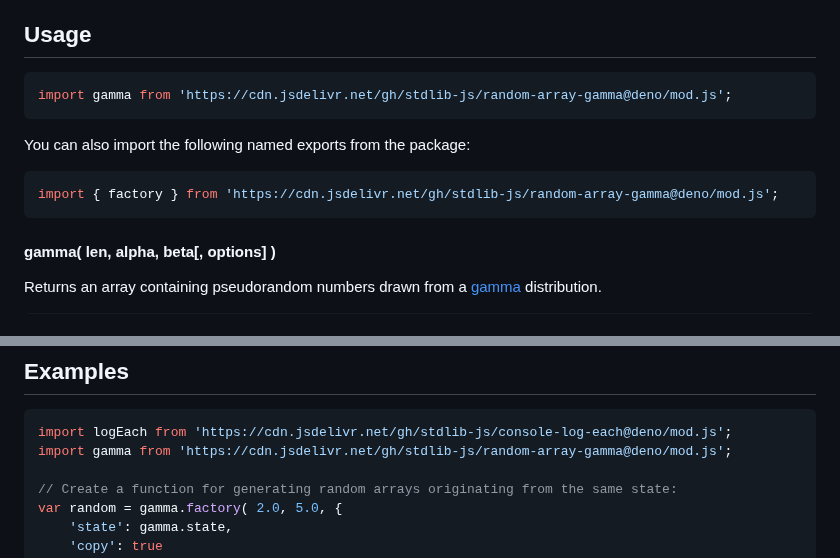
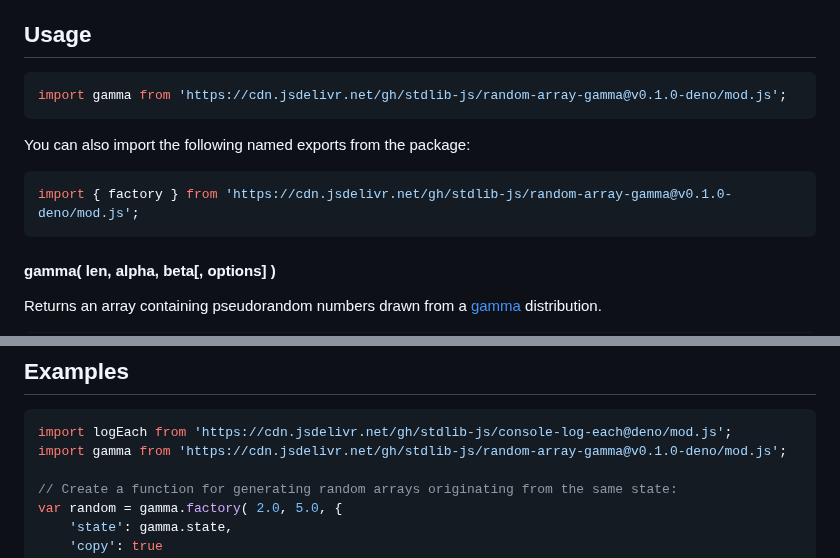
Before and after one commit to stdlib-js/random-array-gamma, a Markdown page: README.md, 2 parts joined by grey strips. GitHub-like rendering.

Commit message:
Update README.md for Deno bundle v0.1.0

````diff
--- a/README.md
+++ b/README.md
@@ -42,13 +42,13 @@ limitations under the License.
 ## Usage
 
 ```javascript
-import gamma from 'https://cdn.jsdelivr.net/gh/stdlib-js/random-array-gamma@deno/mod.js';
+import gamma from 'https://cdn.jsdelivr.net/gh/stdlib-js/random-array-gamma@v0.1.0-deno/mod.js';
 ```
 
 You can also import the following named exports from the package:
 
 ```javascript
-import { factory } from 'https://cdn.jsdelivr.net/gh/stdlib-js/random-array-gamma@deno/mod.js';
+import { factory } from 'https://cdn.jsdelivr.net/gh/stdlib-js/random-array-gamma@v0.1.0-deno/mod.js';
 ```
 
 #### gamma( len, alpha, beta\[, options] )
@@ -315,7 +315,7 @@ var sz = random.byteLength;
 
 ```javascript
 import logEach from 'https://cdn.jsdelivr.net/gh/stdlib-js/console-log-each@deno/mod.js';
-import gamma from 'https://cdn.jsdelivr.net/gh/stdlib-js/random-array-gamma@deno/mod.js';
+import gamma from 'https://cdn.jsdelivr.net/gh/stdlib-js/random-array-gamma@v0.1.0-deno/mod.js';
 
 // Create a function for generating random arrays originating from the same state:
 var random = gamma.factory( 2.0, 5.0, {
````
